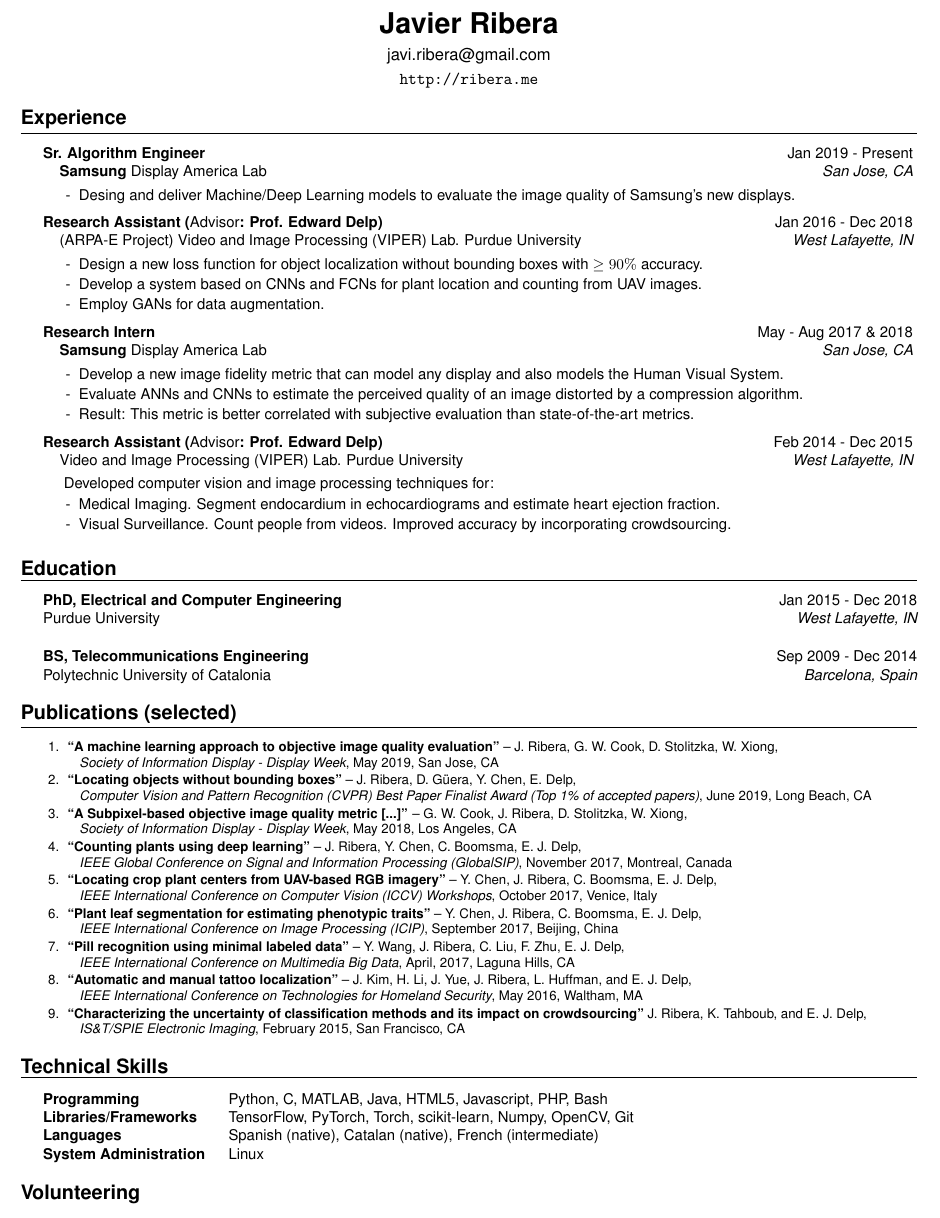
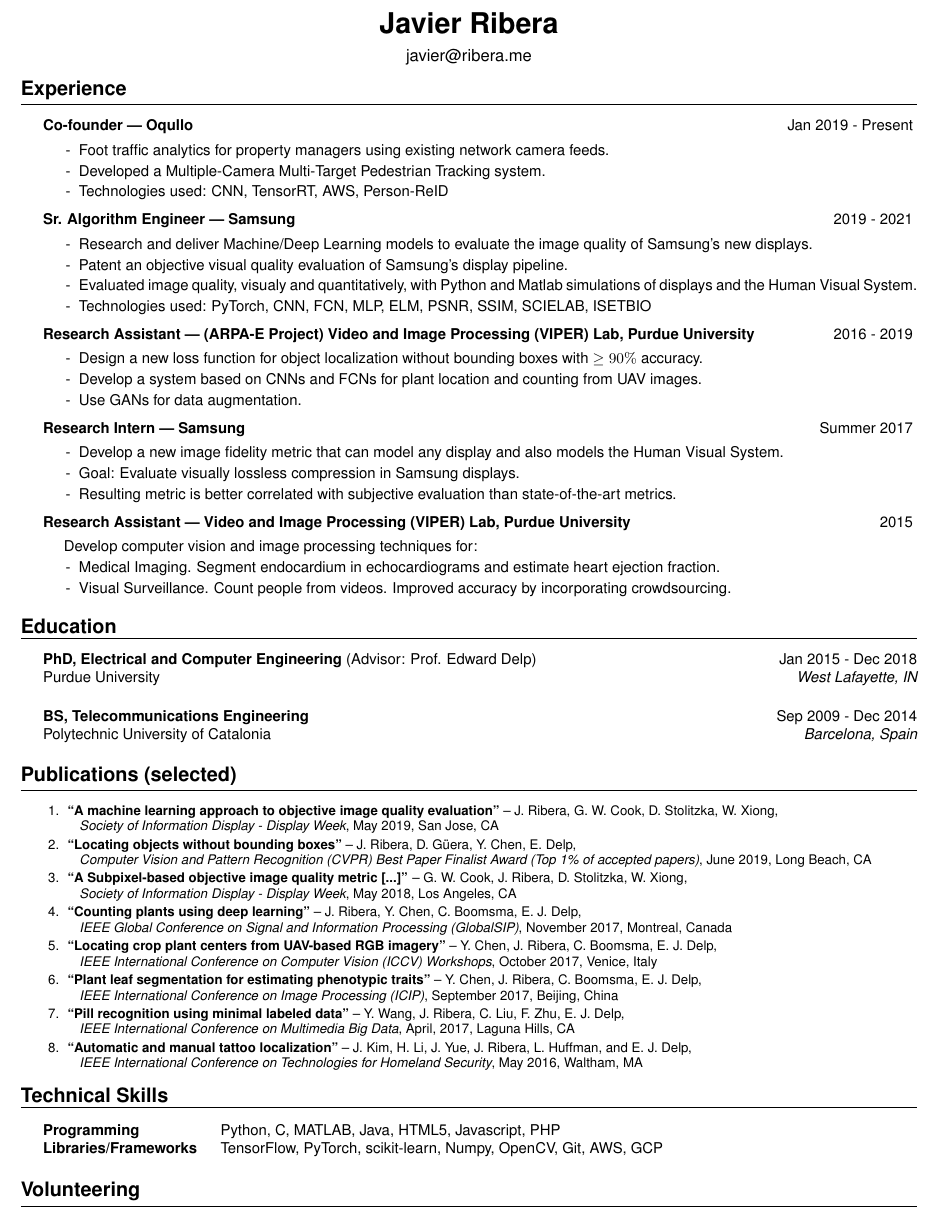
Before and after one commit to javiribera/javiribera, a LaTeX CV (resume/javier_ribera_resume.tex): part of the page, cut so that both start at the same text. Compiled offline with pdfLaTeX.

Commit message:
update PDF resume

```diff
--- a/resume/javier_ribera_resume.tex
+++ b/resume/javier_ribera_resume.tex
@@ -34,8 +34,8 @@
 \renewcommand{\familydefault}{\sfdefault}
 
 \name{Javier Ribera} % Your name
-\address{\href{mailto:javi.ribera@gmail.com}{javi.ribera@gmail.com}}
-\address{\url{http://ribera.me}}
+\address{\href{mailto:javier@ribera.me}{javier@ribera.me}}
+%\address{\url{http://ribera.me}}
 \begin{document}
 
 % %----------------------------------------------------------------------------------------
@@ -51,31 +51,43 @@
 %	WORK EXPERIENCE SECTION
 %----------------------------------------------------------------------------------------
 
+
+\vspace{-5pt}
 \begin{rSection}{Experience}
 
-\begin{rSubsection}{Sr. Algorithm Engineer}{Jan 2019 - Present}{\textbf{Samsung} Display America Lab}{San Jose, CA}
+\begin{rSubsection}{Co-founder | Oqullo}{Jan 2019 - Present}{}{Miami, FL}
 \setlength{\itemindent}{.3in}
-\item[-] Desing and deliver Machine/Deep Learning models to evaluate the image quality of Samsung's new displays.
+\item[-] Foot traffic analytics for property managers using existing network camera feeds.
+\item[-] Developed a Multiple-Camera Multi-Target Pedestrian Tracking system.
+\item[-] Technologies used: CNN, TensorRT, AWS, Person-ReID
+\end{rSubsection}
+
+\begin{rSubsection}{Sr. Algorithm Engineer | Samsung}{2019 - 2021}{}{San Jose, CA}
+\setlength{\itemindent}{.3in}
+\item[-] Research and deliver Machine/Deep Learning models to evaluate the image quality of Samsung's new displays.
+\item[-] Patent an objective visual quality evaluation of Samsung's display pipeline.
+\item[-] Evaluated image quality, visualy and quantitatively, with Python and Matlab simulations of displays and the Human Visual System.
+\item[-] Technologies used: PyTorch, CNN, FCN, MLP, ELM, PSNR, SSIM, SCIELAB, ISETBIO
 \end{rSubsection}
 
 
-\begin{rSubsection}{Research Assistant ({\normalfont Advisor}: Prof. Edward Delp)}{Jan 2016 - Dec 2018}{(ARPA-E Project) Video and Image Processing (VIPER) Lab. Purdue University}{West Lafayette, IN}
+\begin{rSubsection}{Research Assistant | (ARPA-E Project) Video and Image Processing (VIPER) Lab, Purdue University}{2016 - 2019}{}{West Lafayette, IN}
 \setlength{\itemindent}{.3in}
 \item[-] Design a new loss function for object localization without bounding boxes with $ \ge 90\%$ accuracy.
 \item[-] Develop a system based on CNNs and FCNs for plant location and counting from UAV images.
-\item[-] Employ GANs for data augmentation.
+\item[-] Use GANs for data augmentation.
 \end{rSubsection}
 
 
-\begin{rSubsection}{Research Intern}{May - Aug 2017 \& 2018}{\textbf{Samsung} Display America Lab}{San Jose, CA}
+\begin{rSubsection}{Research Intern | Samsung}{Summer 2017}{}{San Jose, CA}
 \setlength{\itemindent}{.3in}
 \item[-] Develop a new image fidelity metric that can model any display and also models the Human Visual System.
-\item[-] Evaluate ANNs and CNNs to estimate the perceived quality of an image distorted by a compression algorithm.
-\item[-] Result: This metric is better correlated with subjective evaluation than state-of-the-art metrics.
+\item[-] Goal: Evaluate visually lossless compression in Samsung displays.
+\item[-] Resulting metric is better correlated with subjective evaluation than state-of-the-art metrics.
 \end{rSubsection}
 
-\begin{rSubsection}{Research Assistant ({\normalfont Advisor}: Prof. Edward Delp)}{Feb 2014 - Dec 2015}{Video and Image Processing (VIPER) Lab. Purdue University}{West Lafayette, IN}
-\item[]~~~~~Developed computer vision and image processing techniques for:
+\begin{rSubsection}{Research Assistant | Video and Image Processing (VIPER) Lab, Purdue University}{2015}{}{West Lafayette, IN}
+\item[]~~~~~Develop computer vision and image processing techniques for:
 \setlength{\itemindent}{.3in}
 \item[-] Medical Imaging. Segment endocardium in echocardiograms and estimate heart ejection fraction.
 \item[-] Visual Surveillance. Count people from videos. Improved accuracy by incorporating crowdsourcing.
@@ -89,9 +101,10 @@
 %	EDUCATION SECTION
 %----------------------------------------------------------------------------------------
 
+\vspace{-5pt}
 \begin{rSection}{Education}
 
-{\bf PhD, Electrical and Computer Engineering} \hfill {Jan 2015 - Dec 2018} \\
+{\bf PhD, Electrical and Computer Engineering} ({\normalfont Advisor}: Prof. Edward Delp) \hfill {Jan 2015 - Dec 2018} \\
 Purdue University \hfill {\em West Lafayette, IN\\}
 
 
@@ -138,9 +151,9 @@ Polytechnic University of Catalonia \hfill {\em Barcelona, Spain}
 \item
 \textbf{``Automatic and manual tattoo localization''} -- J. Kim, H. Li, J. Yue, J. Ribera, L. Huffman, and E. J. Delp, \\
 		\emph{IEEE International Conference on Technologies for Homeland Security}, May 2016, Waltham, MA % \url{https://doi.org/10.1109/THS.2016.7568950}
-\item
-\textbf{``Characterizing the uncertainty of classification methods and its impact on crowdsourcing''} J. Ribera, K. Tahboub, and E. J. Delp, \\
-        \emph{IS\&T/SPIE Electronic Imaging}, February 2015, San Francisco, CA % \url{https://doi.org/10.1117/12.2085415}
+%\item
+%\textbf{``Characterizing the uncertainty of classification methods and its impact on crowdsourcing''} J. Ribera, K. Tahboub, and E. J. Delp, \\
+%        \emph{IS\&T/SPIE Electronic Imaging}, February 2015, San Francisco, CA % \url{https://doi.org/10.1117/12.2085415}
 %\item
 %\textbf{``An Intelligent Crowdsourcing System for Forensic Analysis of Surveillance Video''} -- K. Tahboub, N. Gadgil, J. Ribera, B. Delgado, and E. J. Delp, \emph{IS\&T/SPIE Electronic Imaging}, February 2015, San Francisco, CA. \url{https://doi.org/10.1117/12.2077807}
 %\item
@@ -148,7 +161,7 @@ Polytechnic University of Catalonia \hfill {\em Barcelona, Spain}
 %		\emph{IEEE National Aerospace \& Electronics Conference} June 2014, Dayton, OH % \url{https://doi.org/10.1109/NAECON.2014.7045798}
 \end{enumerate}
 
-\vspace{-1pt}
+\vspace{-5pt}
 
 \end{rSection}
 
@@ -159,10 +172,10 @@ Polytechnic University of Catalonia \hfill {\em Barcelona, Spain}
 \begin{rSection}{Technical Skills}
 
 \begin{tabular}{ @{} >{\bfseries}l @{\hspace{3ex}} l }
-\textbf{Programming} & Python, C, MATLAB, Java, HTML5, Javascript, PHP, Bash \\
-\textbf{Libraries/Frameworks} & TensorFlow, PyTorch, Torch, scikit-learn, Numpy, OpenCV, Git \\
-\textbf{Languages} & Spanish (native), Catalan (native), French (intermediate) \\
-\textbf{System Administration} & Linux
+\textbf{Programming} & Python, C, MATLAB, Java, HTML5, Javascript, PHP \\
+\textbf{Libraries/Frameworks} & TensorFlow, PyTorch, scikit-learn, Numpy, OpenCV, Git, AWS, GCP \\
+%\textbf{Languages} & Spanish (native), Catalan (native), French (intermediate) \\
+%\textbf{System Administration} & Linux
 \end{tabular}
 
 \vspace{-1pt}
```
Also changed, not shown: resume/javier_ribera_resume.pdf.
